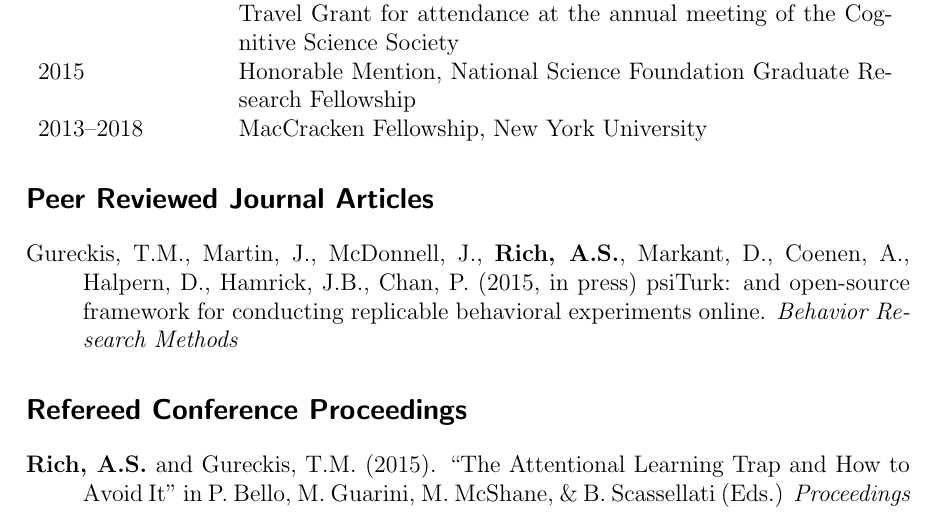
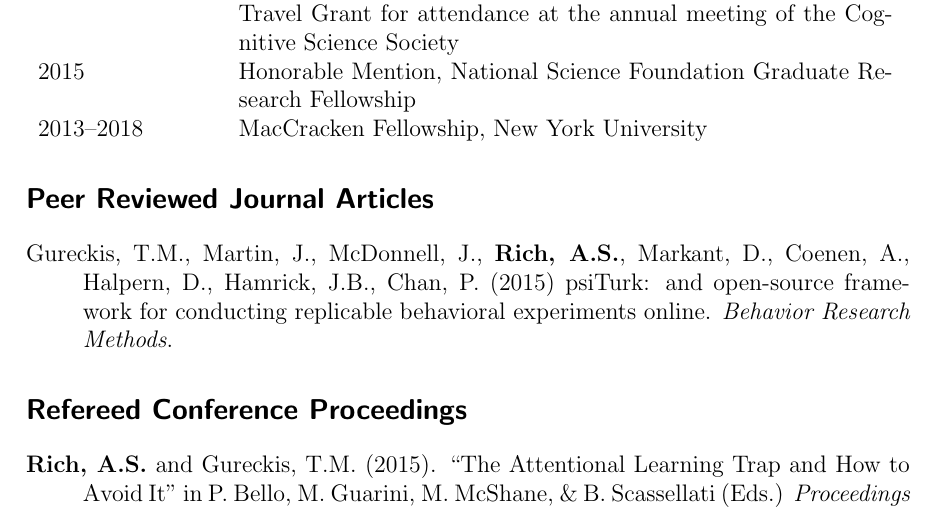
Before and after one commit to alexanderrich/alexanderrich.github.io, a LaTeX CV (doc/rich_cv.tex): part of page 1 of 3, cut so that both start at the same text. Compiled offline with pdfLaTeX.

Commit message:
change BRM paper to not in press

```diff
--- a/doc/rich_cv.tex
+++ b/doc/rich_cv.tex
@@ -36,9 +36,9 @@ email: asr443@nyu.edu\\
 \section{Peer Reviewed Journal Articles}
 
 \ind Gureckis, T.M., Martin, J., McDonnell, J., \textbf{Rich, A.S.}, Markant,
-D., Coenen, A., Halpern, D., Hamrick, J.B., Chan, P. (2015, in press) psiTurk: and
+D., Coenen, A., Halpern, D., Hamrick, J.B., Chan, P. (2015) psiTurk: and
 open-source framework for conducting replicable behavioral experiments online.
-\emph{Behavior Research Methods}
+\emph{Behavior Research Methods}.
 
 \section{Refereed Conference Proceedings}
 
```
Also changed, not shown: doc/rich_cv.pdf, 1 other file.
